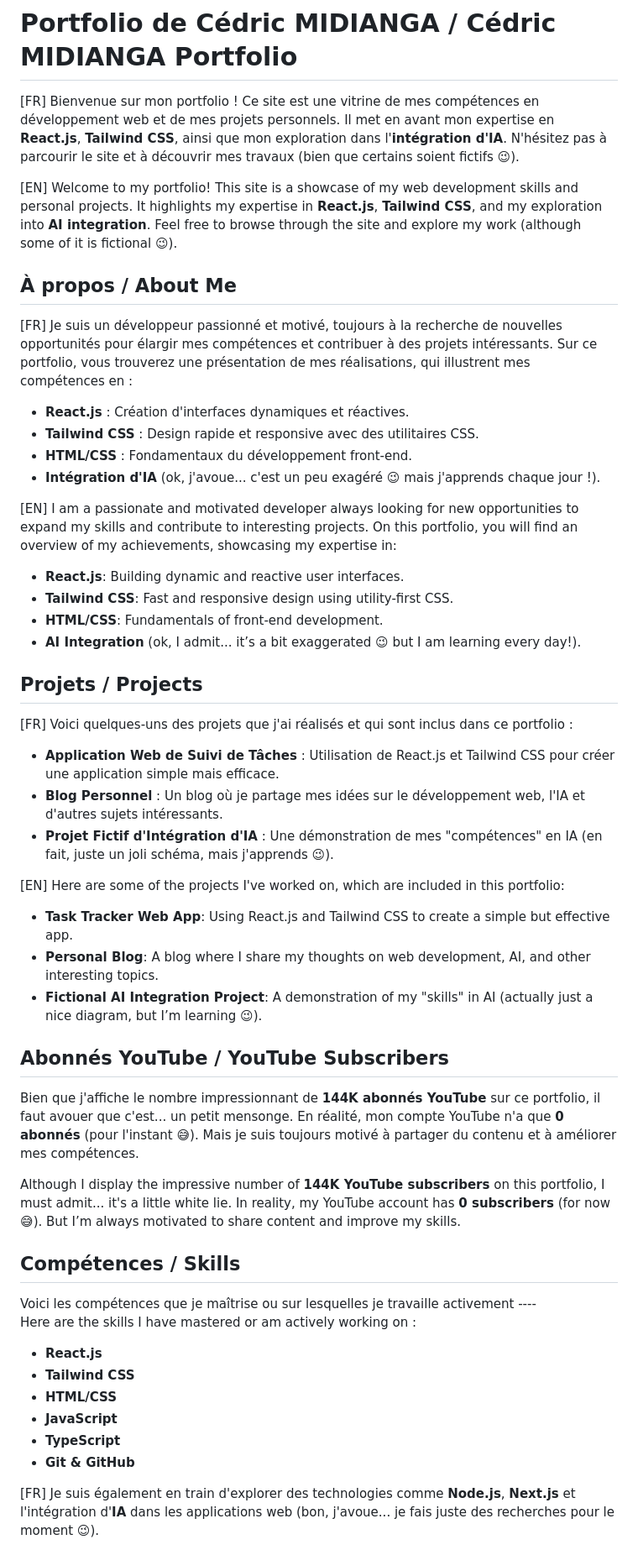
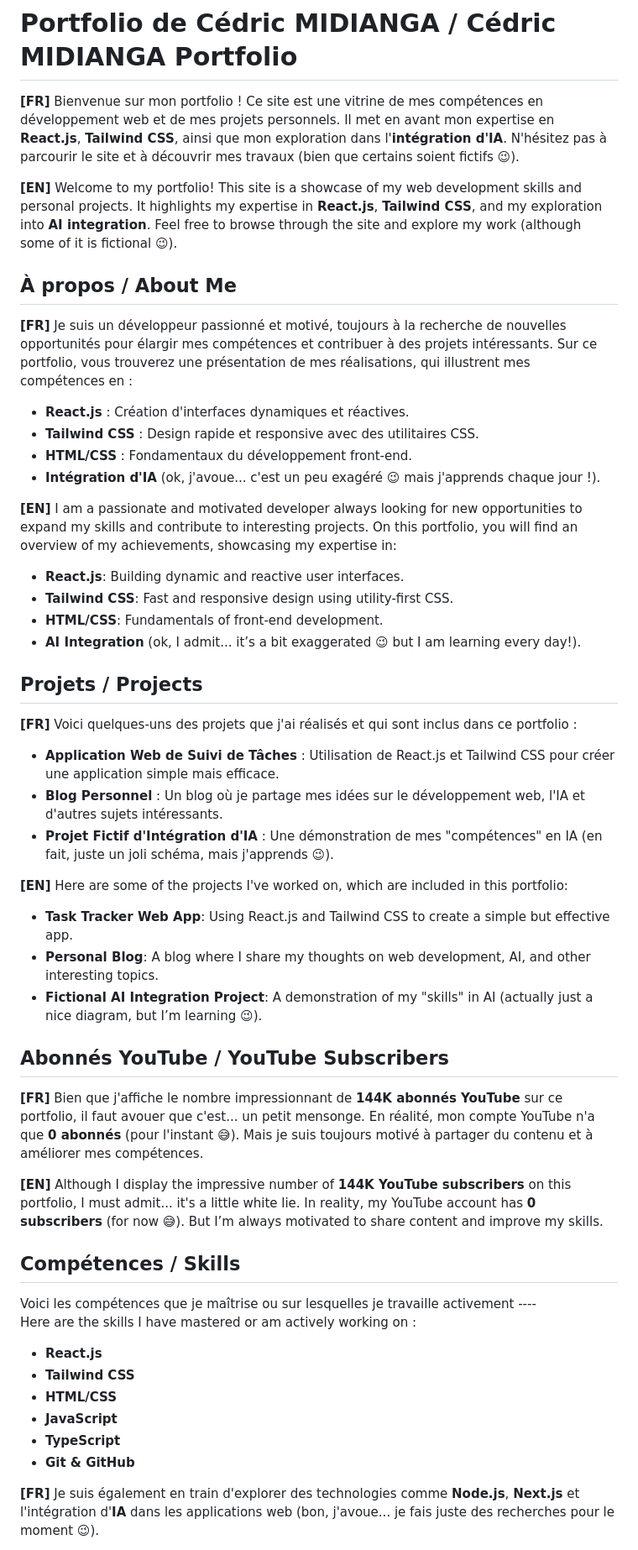
Before and after one commit to art0fmind/portfolio-midiangacedric, a Markdown page: README.md, the part around one of its changes. Shown at 84% size. Rendered like a GitHub page.

```diff
--- a/README.md
+++ b/README.md
@@ -1,19 +1,19 @@
 # Portfolio de Cédric MIDIANGA / Cédric MIDIANGA Portfolio
 
-[FR] Bienvenue sur mon portfolio ! Ce site est une vitrine de mes compétences en développement web et de mes projets personnels. Il met en avant mon expertise en **React.js**, **Tailwind CSS**, ainsi que mon exploration dans l'**intégration d'IA**. N'hésitez pas à parcourir le site et à découvrir mes travaux (bien que certains soient fictifs 😉).
+**[FR]** Bienvenue sur mon portfolio ! Ce site est une vitrine de mes compétences en développement web et de mes projets personnels. Il met en avant mon expertise en **React.js**, **Tailwind CSS**, ainsi que mon exploration dans l'**intégration d'IA**. N'hésitez pas à parcourir le site et à découvrir mes travaux (bien que certains soient fictifs 😉).
 
-[EN] Welcome to my portfolio! This site is a showcase of my web development skills and personal projects. It highlights my expertise in **React.js**, **Tailwind CSS**, and my exploration into **AI integration**. Feel free to browse through the site and explore my work (although some of it is fictional 😉).
+**[EN]** Welcome to my portfolio! This site is a showcase of my web development skills and personal projects. It highlights my expertise in **React.js**, **Tailwind CSS**, and my exploration into **AI integration**. Feel free to browse through the site and explore my work (although some of it is fictional 😉).
 
 ## À propos / About Me
 
-[FR] Je suis un développeur passionné et motivé, toujours à la recherche de nouvelles opportunités pour élargir mes compétences et contribuer à des projets intéressants. Sur ce portfolio, vous trouverez une présentation de mes réalisations, qui illustrent mes compétences en :
+**[FR]** Je suis un développeur passionné et motivé, toujours à la recherche de nouvelles opportunités pour élargir mes compétences et contribuer à des projets intéressants. Sur ce portfolio, vous trouverez une présentation de mes réalisations, qui illustrent mes compétences en :
 
 - **React.js** : Création d'interfaces dynamiques et réactives.
 - **Tailwind CSS** : Design rapide et responsive avec des utilitaires CSS.
 - **HTML/CSS** : Fondamentaux du développement front-end.
 - **Intégration d'IA** (ok, j'avoue... c'est un peu exagéré 😉 mais j'apprends chaque jour !).
 
-[EN] I am a passionate and motivated developer always looking for new opportunities to expand my skills and contribute to interesting projects. On this portfolio, you will find an overview of my achievements, showcasing my expertise in:
+**[EN]** I am a passionate and motivated developer always looking for new opportunities to expand my skills and contribute to interesting projects. On this portfolio, you will find an overview of my achievements, showcasing my expertise in:
 
 - **React.js**: Building dynamic and reactive user interfaces.
 - **Tailwind CSS**: Fast and responsive design using utility-first CSS.
@@ -22,13 +22,13 @@
 
 ## Projets / Projects
 
-[FR] Voici quelques-uns des projets que j'ai réalisés et qui sont inclus dans ce portfolio :
+**[FR]** Voici quelques-uns des projets que j'ai réalisés et qui sont inclus dans ce portfolio :
 
 - **Application Web de Suivi de Tâches** : Utilisation de React.js et Tailwind CSS pour créer une application simple mais efficace.
 - **Blog Personnel** : Un blog où je partage mes idées sur le développement web, l'IA et d'autres sujets intéressants.
 - **Projet Fictif d'Intégration d'IA** : Une démonstration de mes "compétences" en IA (en fait, juste un joli schéma, mais j'apprends 😉).
 
-[EN] Here are some of the projects I've worked on, which are included in this portfolio:
+**[EN]** Here are some of the projects I've worked on, which are included in this portfolio:
 
 - **Task Tracker Web App**: Using React.js and Tailwind CSS to create a simple but effective app.
 - **Personal Blog**: A blog where I share my thoughts on web development, AI, and other interesting topics.
@@ -36,9 +36,9 @@
 
 ## Abonnés YouTube / YouTube Subscribers
 
-Bien que j'affiche le nombre impressionnant de **144K abonnés YouTube** sur ce portfolio, il faut avouer que c'est... un petit mensonge. En réalité, mon compte YouTube n'a que **0 abonnés** (pour l'instant 😅). Mais je suis toujours motivé à partager du contenu et à améliorer mes compétences.
+**[FR]** Bien que j'affiche le nombre impressionnant de **144K abonnés YouTube** sur ce portfolio, il faut avouer que c'est... un petit mensonge. En réalité, mon compte YouTube n'a que **0 abonnés** (pour l'instant 😅). Mais je suis toujours motivé à partager du contenu et à améliorer mes compétences.
 
-Although I display the impressive number of **144K YouTube subscribers** on this portfolio, I must admit... it's a little white lie. In reality, my YouTube account has **0 subscribers** (for now 😅). But I’m always motivated to share content and improve my skills.
+**[EN]** Although I display the impressive number of **144K YouTube subscribers** on this portfolio, I must admit... it's a little white lie. In reality, my YouTube account has **0 subscribers** (for now 😅). But I’m always motivated to share content and improve my skills.
 
 ## Compétences / Skills
 
@@ -52,5 +52,5 @@ Here are the skills I have mastered or am actively working on :
 - **TypeScript**
 - **Git & GitHub**
 
-[FR] Je suis également en train d'explorer des technologies comme **Node.js**, **Next.js** et l'intégration d'**IA** dans les applications web (bon, j'avoue... je fais juste des recherches pour le moment 😉).
+**[FR]** Je suis également en train d'explorer des technologies comme **Node.js**, **Next.js** et l'intégration d'**IA** dans les applications web (bon, j'avoue... je fais juste des recherches pour le moment 😉).
 
```
Also changed, not shown: other parts of README.md (+3 -3 lines).
